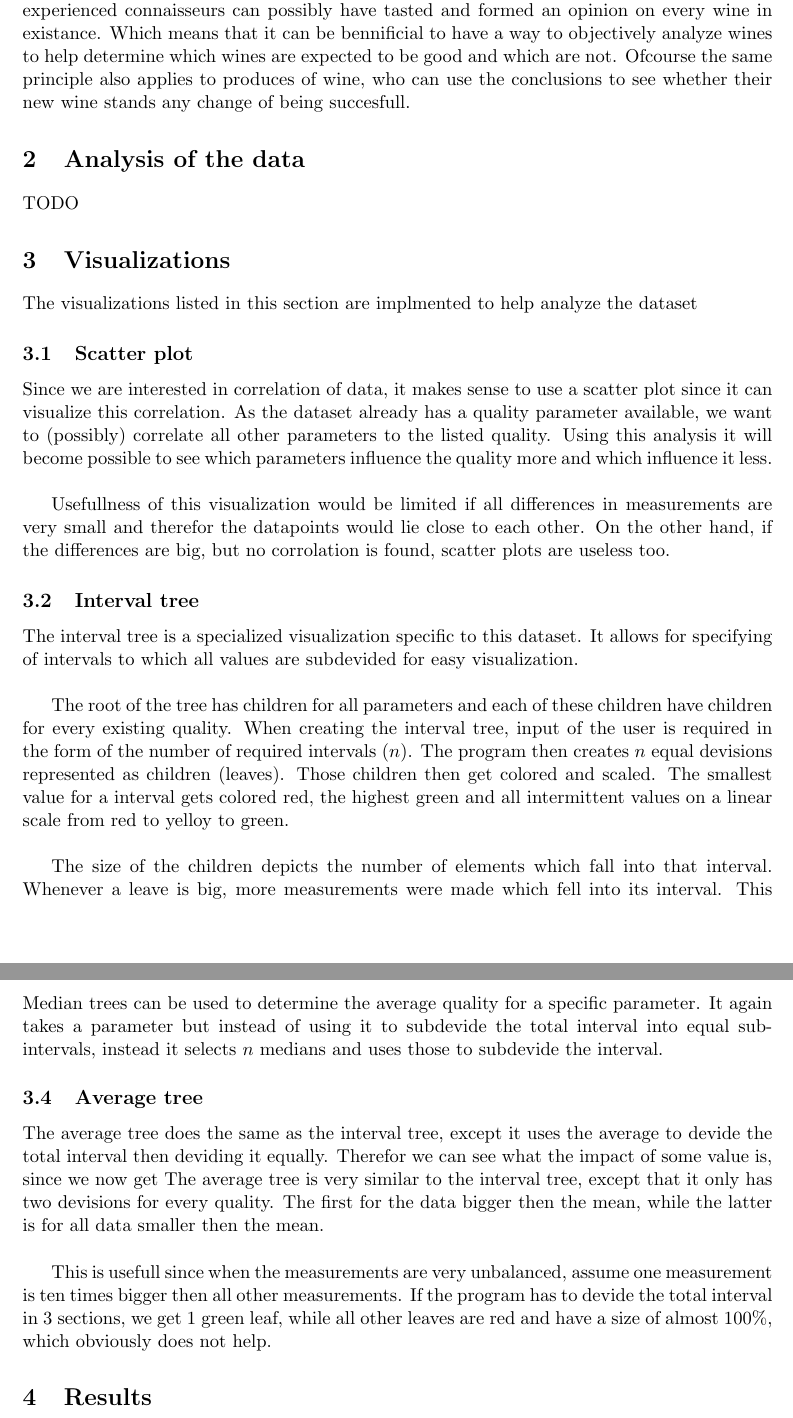
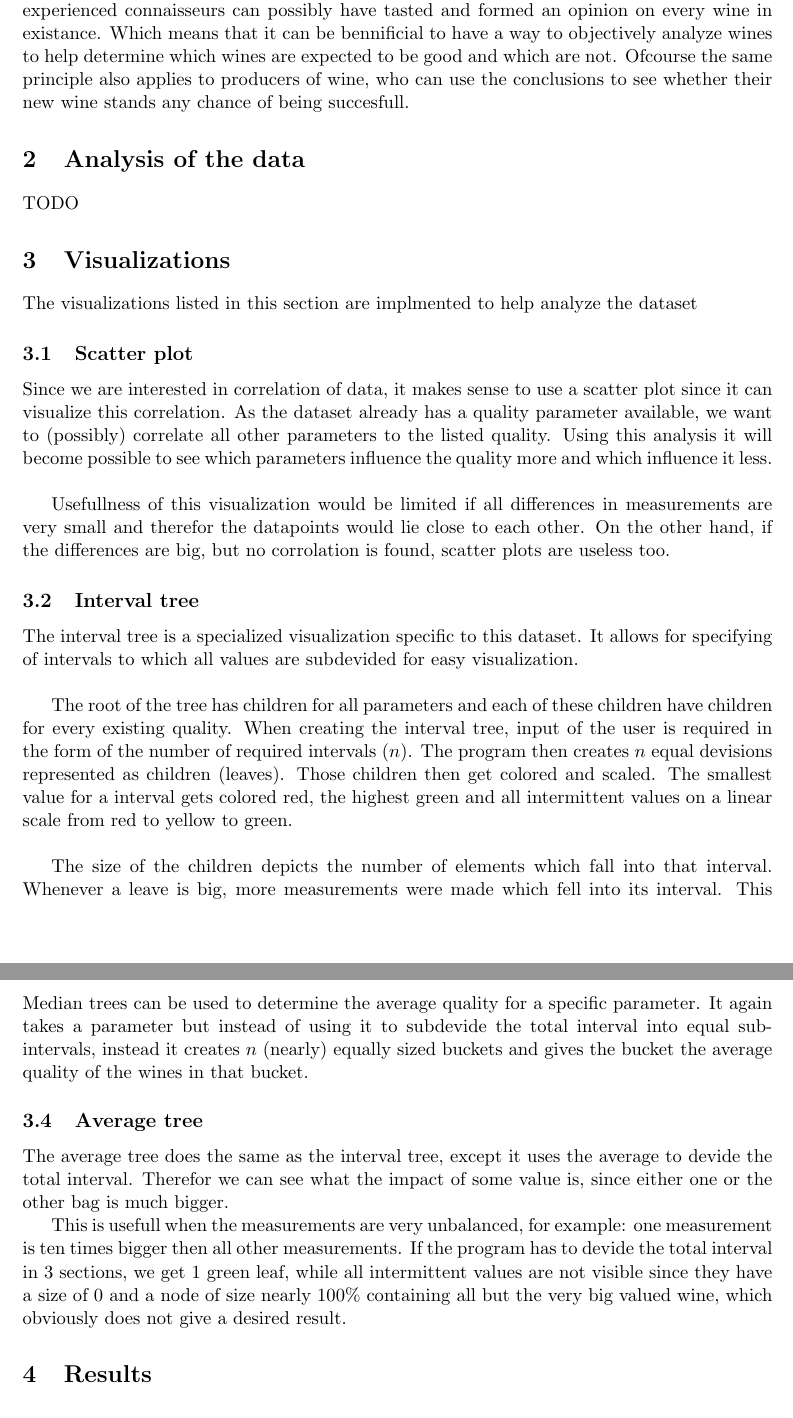
Before and after one commit to tuupke/2IV35-DataAnalist, a LaTeX document (report/2014-2015/Report_JvOorschot_0721913_MHLPluijmaekers_0753117.tex): two parts of pages 3 and 4 of 4, joined at a grey line, cut so that both start at the same text. Compiled offline with pdfLaTeX.

Commit message:
Fixed jeroens remarks

```diff
--- a/report/2014-2015/Report_JvOorschot_0721913_MHLPluijmaekers_0753117.tex
+++ b/report/2014-2015/Report_JvOorschot_0721913_MHLPluijmaekers_0753117.tex
@@ -34,7 +34,7 @@
 
 %-------------------------------- Title ----------------------------------
 
-\title{\vspace{-\baselineskip}\sffamily\bfseries 2IV35 Visualization Set 2}
+\title{\vspace{-\baselineskip}\sffamily\bfseries 2IV35 Visualization Set 3}
 \author{Jeroen van Oorschot \qquad Student number: 0721913 \\{\tt j.v.oorschot@student.tue.nl}\\ \\Mart Pluijmaekers \qquad Student number: 0753117 \\{\tt m.h.l.pluijmaekers@student.tue.nl}}
 
 \date{\today}
@@ -48,7 +48,7 @@
 \tableofcontents
 \newpage
 \section{Dataset}
-Many people in the world take joy in drinking wine although many of them do not have a clue about what they are actually drinking and what makes their wine taste better then others. Many people go to wine-connaisseurs for advice, or enter liquor stores where usually someone has some knowledge about wines, to help give advice on the purchase. However, it has many properties which can be measured other than the year. For example, sweetness, acidity and even chlorides play a part in the taste \'and quality of the wine. Not even the best and most experienced connaisseurs can possibly have tasted and formed an opinion on every wine in existance. Which means that it can be bennificial to have a way to objectively analyze wines to help determine which wines are expected to be good and which are not. Ofcourse the same principle also applies to produces of wine, who can use the conclusions to see whether their new wine stands any change of being succesfull.
+Many people in the world take joy in drinking wine although many of them do not have a clue about what they are actually drinking and what makes their wine taste better then others. Many people go to wine-connaisseurs for advice, or enter liquor stores where usually someone has some knowledge about wines, to help give advice on the purchase. However, it has many properties which can be measured other than the year. For example, sweetness, acidity and even chlorides play a part in the taste \'and quality of the wine. Not even the best and most experienced connaisseurs can possibly have tasted and formed an opinion on every wine in existance. Which means that it can be bennificial to have a way to objectively analyze wines to help determine which wines are expected to be good and which are not. Ofcourse the same principle also applies to producers of wine, who can use the conclusions to see whether their new wine stands any chance of being succesfull.
 
 \section{Analysis of the data}
 TODO
@@ -65,19 +65,18 @@ Usefullness of this visualization would be limited if all differences in measure
 \subsection{Interval tree}
 The interval tree is a specialized visualization specific to this dataset. It allows for specifying of intervals to which all values are subdevided for easy visualization. \\
 
-The root of the tree has children for all parameters and each of these children have children for every existing quality. When creating the interval tree, input of the user is required in the form of the number of required intervals ($n$). The program then creates $n$ equal devisions represented as children (leaves). Those children then get colored and scaled. The smallest value for a interval gets colored red, the highest green and all intermittent values on a linear scale from red to yelloy to green.\\
+The root of the tree has children for all parameters and each of these children have children for every existing quality. When creating the interval tree, input of the user is required in the form of the number of required intervals ($n$). The program then creates $n$ equal devisions represented as children (leaves). Those children then get colored and scaled. The smallest value for a interval gets colored red, the highest green and all intermittent values on a linear scale from red to yellow to green.\\
 
 The size of the children depicts the number of elements which fall into that interval. Whenever a leave is big, more measurements were made which fell into its interval. This also points us to the problem with the interval tree. Whenever values follow a distribution which resembles a normal distribution, the middle value will be very big, since almost all measurements will fall in the middle interval. This problem worsens with a low number of intervals.
 
 
 \subsection{Median tree}
-Median trees can be used to determine the average quality for a specific parameter. It again takes a parameter but instead of using it to subdevide the total interval into equal sub-intervals, instead it selects $n$ medians and uses those to subdevide the interval.
+Median trees can be used to determine the average quality for a specific parameter. It again takes a parameter but instead of using it to subdevide the total interval into equal sub-intervals, instead it creates $n$ (nearly) equally sized buckets and gives the bucket the average quality of the wines in that bucket.
 
 \subsection{Average tree}
-The average tree does the same as the interval tree, except it uses the average to devide the total interval then deviding it equally. Therefor we can see what the impact of some value is, since we now get
-The average tree is very similar to the interval tree, except that it only has two devisions for every quality. The first for the data bigger then the mean, while the latter is for all data smaller then the mean.\\
+The average tree does the same as the interval tree, except it uses the average to devide the total interval. Therefor we can see what the impact of some value is, since either one or the other bag is much bigger.
 
-This is usefull since when the measurements are very unbalanced, assume one measurement is ten times bigger then all other measurements. If the program has to devide the total interval in 3 sections, we get 1 green leaf, while all other leaves are red and have a size of almost 100\%, which obviously does not help.
+This is usefull when the measurements are very unbalanced, for example: one measurement is ten times bigger then all other measurements. If the program has to devide the total interval in 3 sections, we get 1 green leaf, while all intermittent values are not visible since they have a size of 0 and a node of size nearly 100\% containing all but the very big valued wine, which obviously does not give a desired result.
 
 \section{Results}
 TODO
```
Also changed, not shown: report/2014-2015/Report_JvOorschot_0721913_MHLPluijmaekers_0753117.pdf, 2 other files.
